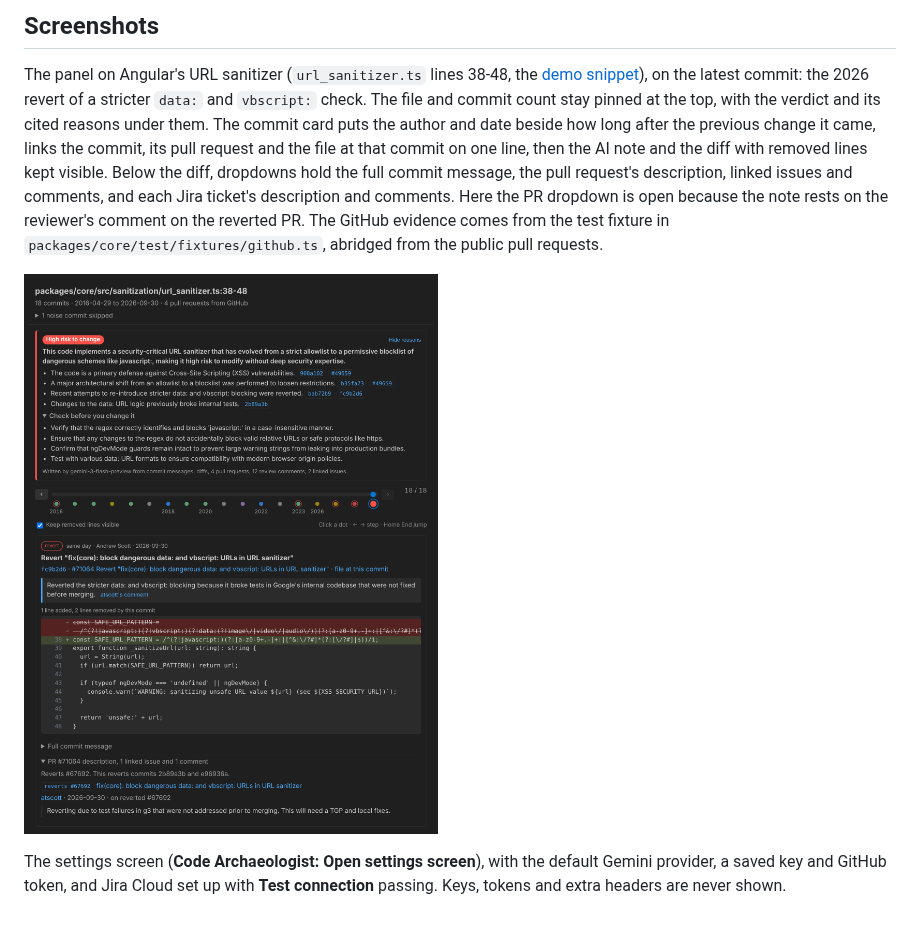
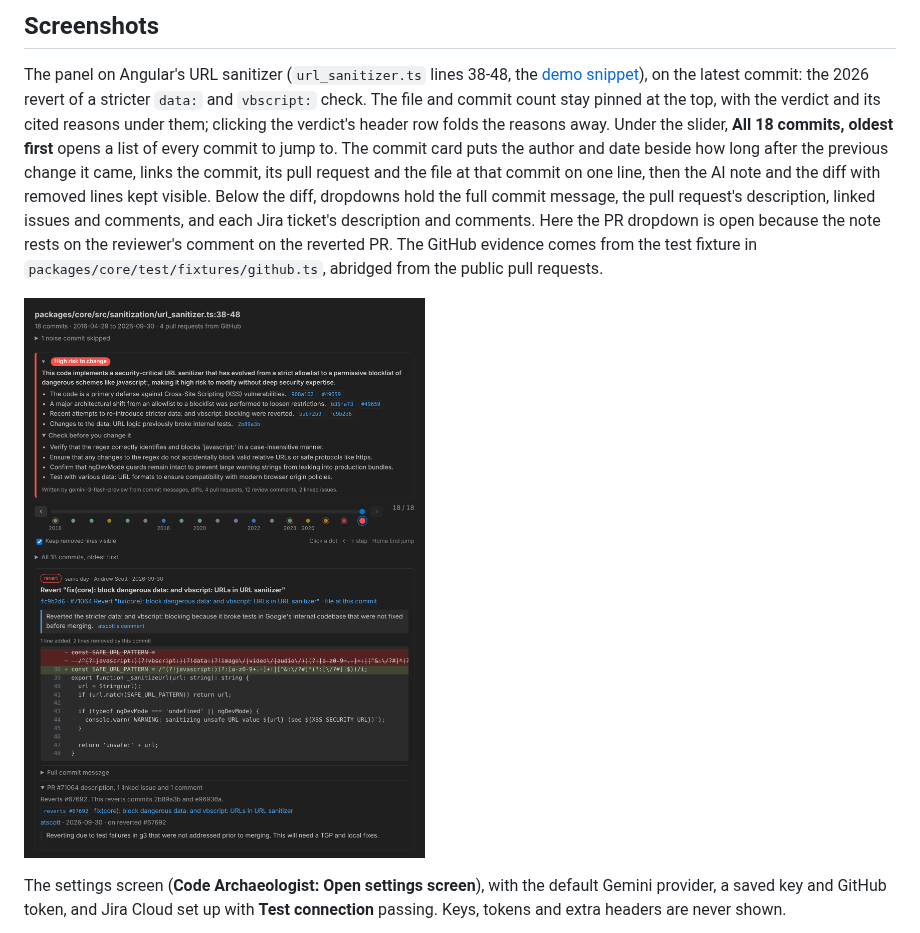
Before and after one commit to aamandakoh/code-archaeologist, a Markdown page: README.md, the part around the change. GitHub-like rendering; pictures changed too: docs/panel.png.

```diff
--- a/README.md
+++ b/README.md
@@ -24,7 +24,9 @@ cited "safe to change?" verdict near the top.
 
 The panel on Angular's URL sanitizer (`url_sanitizer.ts` lines 38-48, the [demo snippet](#demo-snippet)),
 on the latest commit: the 2026 revert of a stricter `data:` and `vbscript:` check. The file and
-commit count stay pinned at the top, with the verdict and its cited reasons under them. The commit
+commit count stay pinned at the top, with the verdict and its cited reasons under them; clicking the
+verdict's header row folds the reasons away. Under the slider, **All 18 commits, oldest first** opens
+a list of every commit to jump to. The commit
 card puts the author and date beside how long after the previous change it came, links the
 commit, its pull request and the file at that commit on one line, then the AI note and the diff
 with removed lines kept visible. Below the diff, dropdowns hold the full commit message, the pull
```
Also changed, not shown: packages/extension/README.md (+2 -2 lines), 4 other files.
